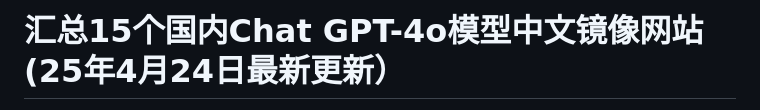
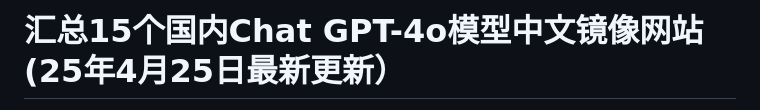
Before and after one commit to Cailailai/gpt-zh, a Markdown page: README.md, the part around the change printed below. Rendered like a GitHub page.

```diff
--- a/README.md
+++ b/README.md
@@ -1,2 +1,2 @@
-# 汇总15个国内Chat GPT-4o模型中文镜像网站(25年4月24日最新更新）
+# 汇总15个国内Chat GPT-4o模型中文镜像网站(25年4月25日最新更新）
 
```
Also changed, not shown: other parts of README.md (+1 -1 lines).
